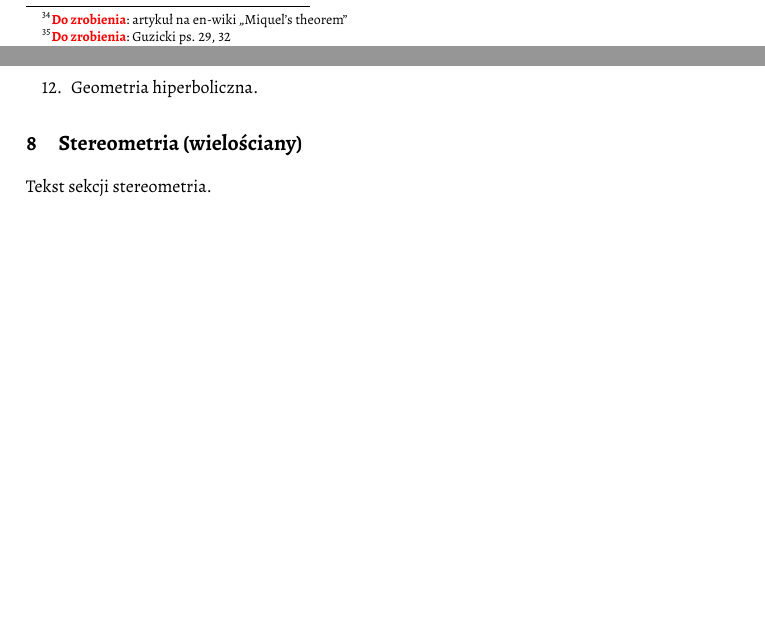
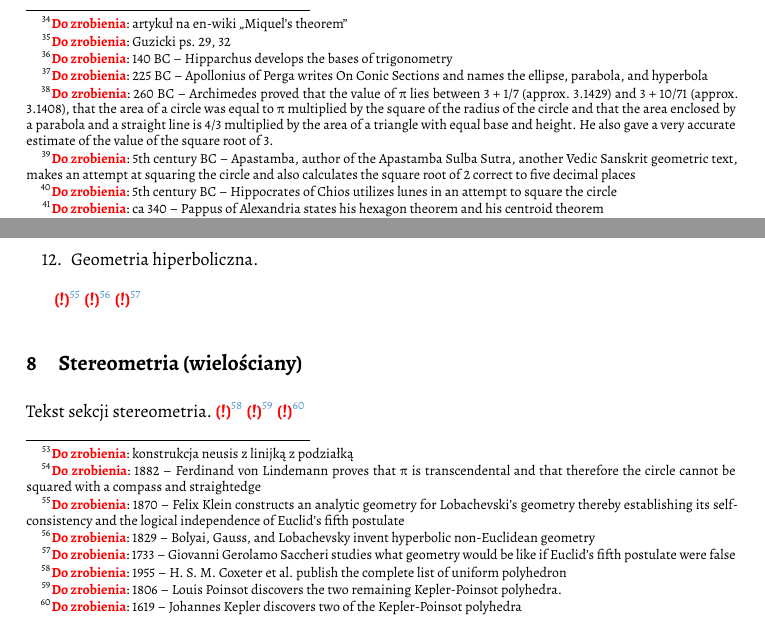
Before and after one commit to fechmistrz/almawaukh-geometry, a LaTeX document (src/geo-textbook.tex, which reads src/constructions/constructions.tex): two parts of pages 30 and 43 of 48 before the commit and two parts of pages 30 and 43 of 49 after it, joined at a grey line, cut at the place of the change, the shorter picture padded with empty space. Compiled offline with XeLaTeX.

Commit message:
CrawlWiki

```diff
--- a/src/constructions/constructions.tex
+++ b/src/constructions/constructions.tex
@@ -114,3 +114,5 @@ s. 278 Hartshorne: problem Alhazen, równokąty widziane z dwóch punktów na ok
 % Trysekcja kąta.
 
 % https://pl.wikipedia.org/wiki/Punkty_Brocarda
+
+\todofoot{konstrukcja neusis z linijką z podziałką} % https://pl.wikipedia.org/wiki/Konstrukcja_neusis
--- a/src/geo-textbook.tex
+++ b/src/geo-textbook.tex
@@ -26,6 +26,13 @@ Tekst podsekcji Aksjomatyka. \loremipsum
 \section{Wielokąty i koła}
 \input{triangle-circle/triangle-circle}
 
+\todofoot{140 BC – Hipparchus develops the bases of trigonometry}
+\todofoot{225 BC – Apollonius of Perga writes On Conic Sections and names the ellipse, parabola, and hyperbola}
+\todofoot{260 BC – Archimedes proved that the value of π lies between 3 + 1/7 (approx. 3.1429) and 3 + 10/71 (approx. 3.1408), that the area of a circle was equal to π multiplied by the square of the radius of the circle and that the area enclosed by a parabola and a straight line is 4/3 multiplied by the area of a triangle with equal base and height. He also gave a very accurate estimate of the value of the square root of 3.}
+\todofoot{5th century BC – Apastamba, author of the Apastamba Sulba Sutra, another Vedic Sanskrit geometric text, makes an attempt at squaring the circle and also calculates the square root of 2 correct to five decimal places}
+\todofoot{5th century BC – Hippocrates of Chios utilizes lunes in an attempt to square the circle}
+\todofoot{ca 340 – Pappus of Alexandria states his hexagon theorem and his centroid theorem}
+
 % section 4
 \input{similarity/similarity}
 \input{colinear/colinear}
@@ -36,16 +43,22 @@ Tekst podsekcji Aksjomatyka. \loremipsum
 
 % section 5
 \input{constructions/constructions}
+\todofoot{1882 – Ferdinand von Lindemann proves that π is transcendental and that therefore the circle cannot be squared with a compass and straightedge}
 
 % section 6
 \input{noneuclid/noneuclid}
-
+\todofoot{1870 – Felix Klein constructs an analytic geometry for Lobachevski's geometry thereby establishing its self-consistency and the logical independence of Euclid's fifth postulate}
+\todofoot{1829 – Bolyai, Gauss, and Lobachevsky invent hyperbolic non-Euclidean geometry}
+\todofoot{1733 – Giovanni Gerolamo Saccheri studies what geometry would be like if Euclid's fifth postulate were false}
 \section{Stereometria (wielościany)}
 Tekst sekcji stereometria.
 % \subsection{Pięć wielościanów} Hartshorne: rozdział 8
 % \subsection{Cauchy's rigidity theorem} Hartshorne: section 45
 % \subsection{Siamese dodecahedron}
 % https://en.wikipedia.org/wiki/Johnson_solid
+\todofoot{1955 – H. S. M. Coxeter et al. publish the complete list of uniform polyhedron}
+\todofoot{1806 – Louis Poinsot discovers the two remaining Kepler-Poinsot polyhedra.}
+\todofoot{1619 – Johannes Kepler discovers two of the Kepler-Poinsot polyhedra}
 
 \section{Ćwiczenia}
 \input{exercises/matura}
```
Also changed, not shown: src/constructions/delphi.tex (+1 -0 lines), src/similarity/similarity.tex (+1 -0 lines), src/triangle-circle/triangle/heron.tex (+2 -2 lines), 3 other files.
